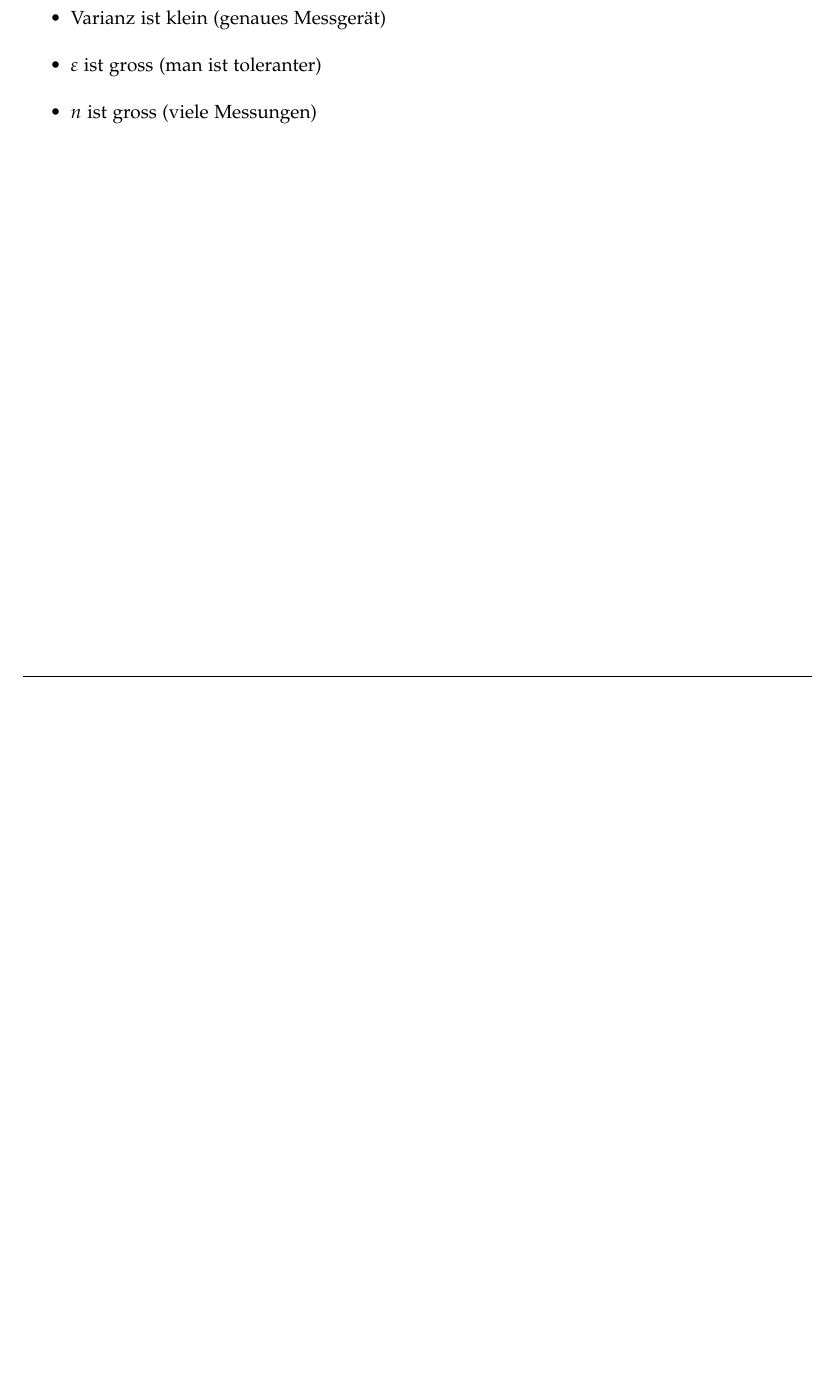
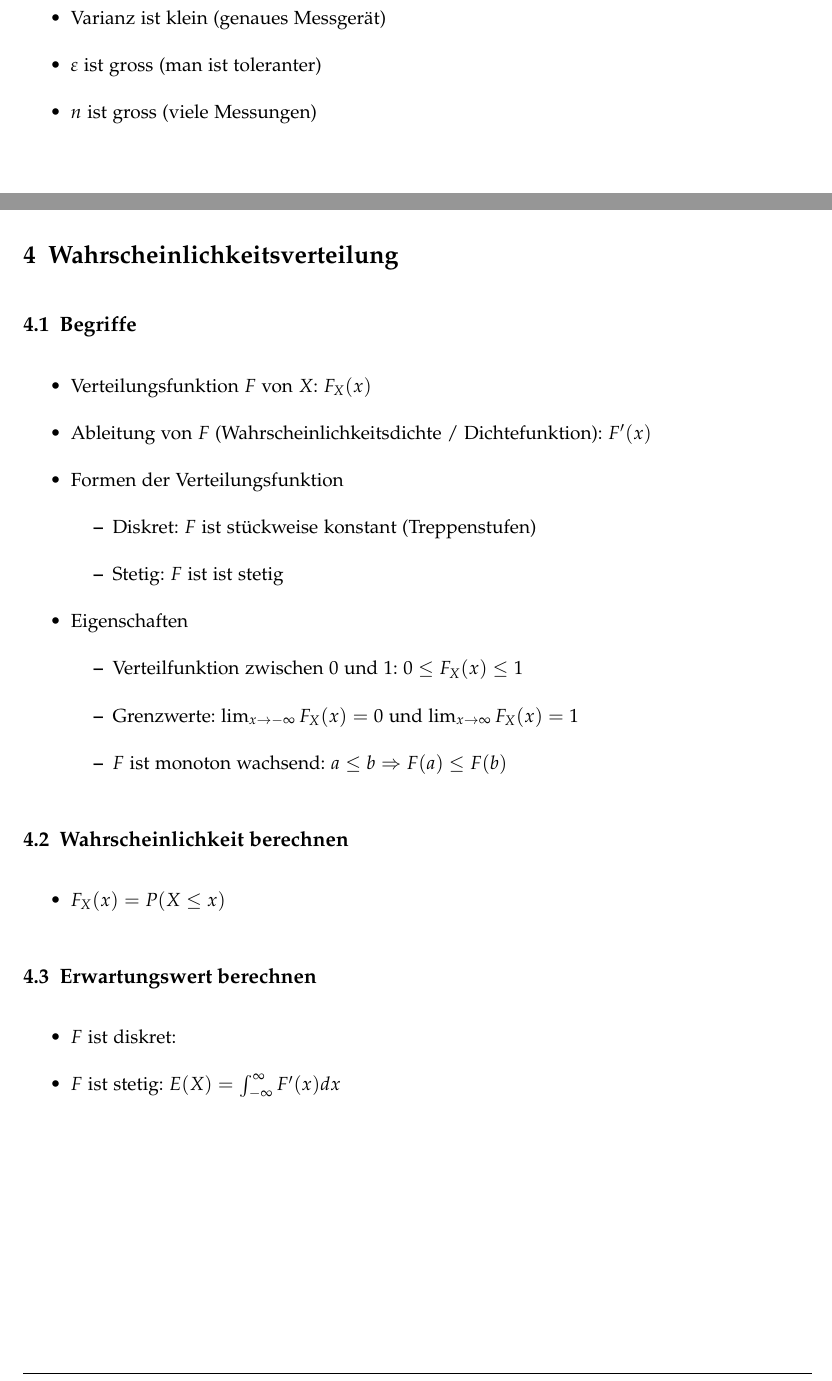
Before and after one commit to emanuelduss/HSR_WrStat_Zusammenfassung, a LaTeX document (WrStat.tex, which reads content.tex): part of page 9 of 9 before the commit and two parts of pages 9 and 10 of 10 after it, the two joined at a grey line, cut so that both start at the same text, the shorter picture padded with empty space. Compiled offline with pdfLaTeX; a LaTeX package or settings file that is missing is left out.

Commit message:
Wahrscheinlichkeitsverteilung

```diff
--- a/content.tex
+++ b/content.tex
@@ -173,3 +173,31 @@ Die Abweichung ist unwahrscheinlich, wenn:
   \item $\varepsilon$ ist gross (man ist toleranter)
   \item $n$ ist gross (viele Messungen)
 \end{itemize}
+
+%%%%%%%%%%%%%%%%%%%%%%%%%%%%%%%%%%%%%%%%%%%%%%%%%%%%%%%%%%%%%%%%%%%%%%%%
+\section{Wahrscheinlichkeitsverteilung}
+\subsection{Begriffe}
+\begin{itemize}
+  \item Verteilungsfunktion $F$ von $X$: $F_X(x)$
+  \item Ableitung von $F$ (Wahrscheinlichkeitsdichte / Dichtefunktion): $F'(x)$
+  \item Formen der Verteilungsfunktion
+  \begin{itemize}
+    \item Diskret: $F$ ist stückweise konstant (Treppenstufen)
+    \item Stetig: $F$ ist ist stetig
+  \end{itemize}
+  \item Eigenschaften
+  \begin{itemize}
+    \item Verteilfunktion zwischen $0$ und $1$: $0 \le F_X(x) \le 1$
+    \item Grenzwerte: $\lim_{x \to -\infty} F_X(x) = 0$ und $\lim_{x \to \infty} F_X(x) = 1$
+    \item $F$ ist monoton wachsend: $a \le b \Rightarrow F(a) \le F(b)$
+  \end{itemize}
+\end{itemize}
+\subsection{Wahrscheinlichkeit berechnen}
+\begin{itemize}
+   \item $F_X(x) = P(X \le x)$
+\end{itemize}
+\subsection{Erwartungswert berechnen}
+\begin{itemize}
+  \item $F$ ist diskret: % TODO
+  \item $F$ ist stetig: $E(X) = \int_{-\infty}^{\infty}F'(x)dx$
+\end{itemize}
```
